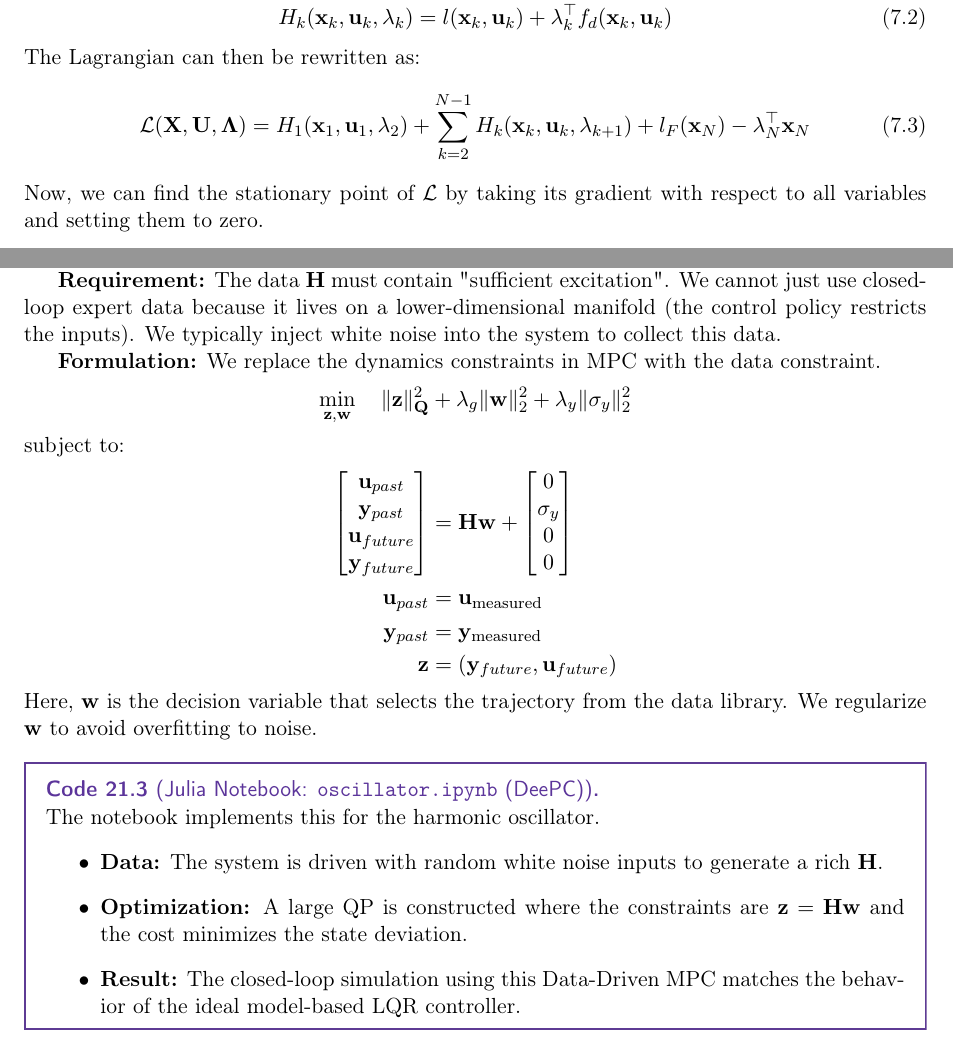
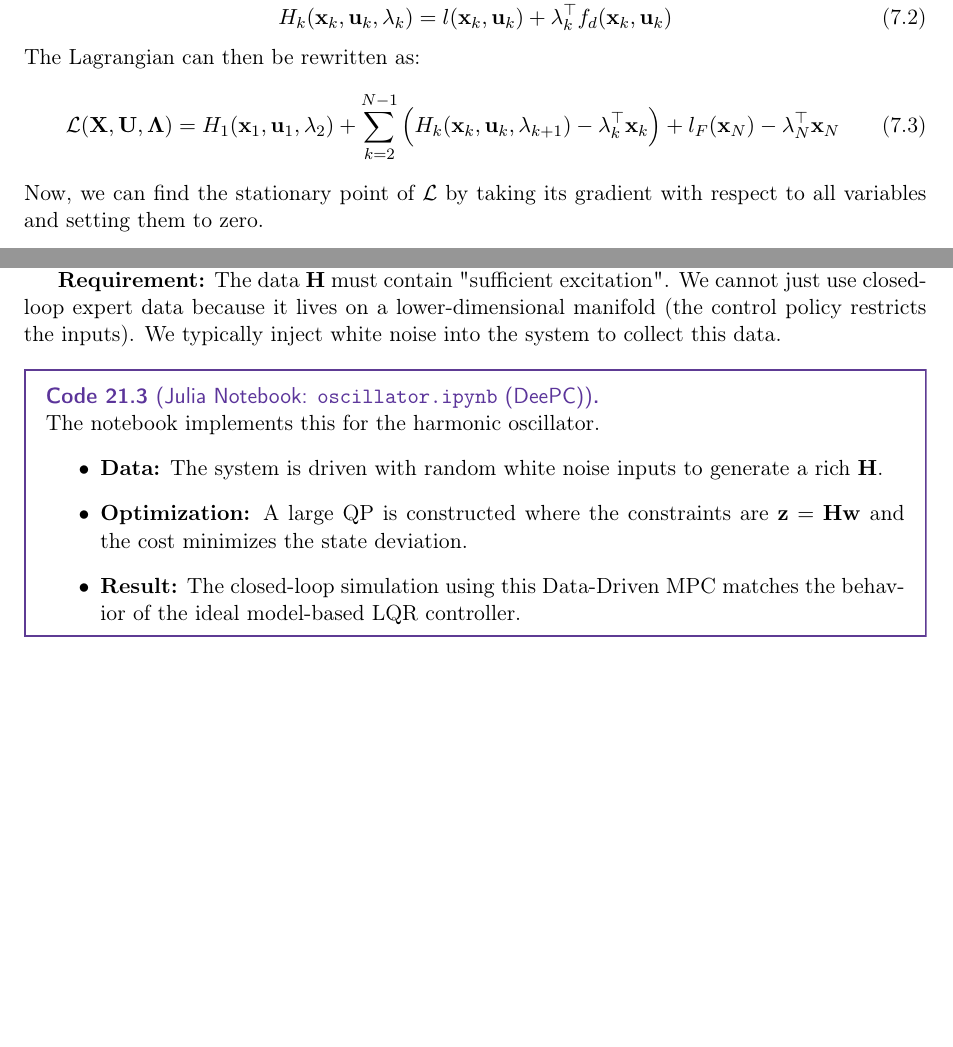
Before and after one commit to varadVaidya/optimal-control-notes, a LaTeX paper (optimal-control.tex, which reads Lectures/lec_21.tex, Lectures/lec_7.tex): two parts of pages 34 and 90 of 91 before the commit and two parts of pages 34 and 90 of 90 after it, joined at a grey line, cut so that both start at the same text, the shorter picture padded with empty space. Compiled offline with pdfLaTeX.

Commit message:
fix hamiltion term.

```diff
--- a/Lectures/lec_21.tex
+++ b/Lectures/lec_21.tex
@@ -101,20 +101,6 @@ This is the domain of \textbf{Data-Enabled Predictive Control (DeePC)}.
 
 \textbf{Requirement:} The data \(\mat{H}\) must contain "sufficient excitation". We cannot just use closed-loop expert data because it lives on a lower-dimensional manifold (the control policy restricts the inputs). We typically inject white noise into the system to collect this data.
 
-\textbf{Formulation:}
-We replace the dynamics constraints in MPC with the data constraint.
-\[
-	\min_{\vec{z}, \vec{w}} \quad \|\vec{z}\|_{\mat{Q}}^2 + \lambda_g \|\vec{w}\|_2^2 + \lambda_y \|\mat{\sigma}_y\|_2^2
-\]
-subject to:
-\begin{align*}
-	\begin{bmatrix} \vec{u}_{past} \\ \vec{y}_{past} \\ \vec{u}_{future} \\ \vec{y}_{future} \end{bmatrix} &= \mat{H} \vec{w} + \begin{bmatrix} \vec{0} \\ \mat{\sigma}_y \\ \vec{0} \\ \vec{0} \end{bmatrix} \\
-	\vec{u}_{past} &= \vec{u}_{\text{measured}} \\
-	\vec{y}_{past} &= \vec{y}_{\text{measured}} \\
-	\vec{z} &= (\vec{y}_{future}, \vec{u}_{future})
-\end{align*}
-Here, \(\vec{w}\) is the decision variable that selects the trajectory from the data library. We regularize \(\vec{w}\) to avoid overfitting to noise.
-
 \begin{code}[Julia Notebook: \texttt{oscillator.ipynb} (DeePC)]
 	The notebook implements this for the harmonic oscillator.
 	\begin{itemize}
--- a/Lectures/lec_7.tex
+++ b/Lectures/lec_7.tex
@@ -52,7 +52,11 @@ To simplify notation, we introduce the \textbf{Hamiltonian}, which groups the te
 \end{equation}
 The Lagrangian can then be rewritten as:
 \begin{equation}
-    \mathcal{L}(\vec{X}, \vec{U}, \vec{\Lambda}) = H_1(\vec{x}_1, \vec{u}_1, \vec{\lambda}_2) + \sum_{k=2}^{N-1} H_k(\vec{x}_k, \vec{u}_k, \vec{\lambda}_{k+1}) + l_F(\vec{x}_N) - \lambda_N^{\top} \vec{x}_N
+    \mathcal{L}(\vec{X}, \vec{U}, \vec{\Lambda}) = H_1(\vec{x}_1, \vec{u}_1, \vec{\lambda}_2) + \sum_{k=2}^{N-1}
+    \left(
+    H_k(\vec{x}_k, \vec{u}_k, \vec{\lambda}_{k+1}) - \vec{\lambda}_k^{\top} \vec{x}_k
+    \right)
+    + l_F(\vec{x}_N) - \lambda_N^{\top} \vec{x}_N
 \end{equation}
 Now, we can find the stationary point of \(\mathcal{L}\) by taking its gradient with respect to all variables and setting them to zero.
 
```
Also changed, not shown: optimal-control.pdf.
